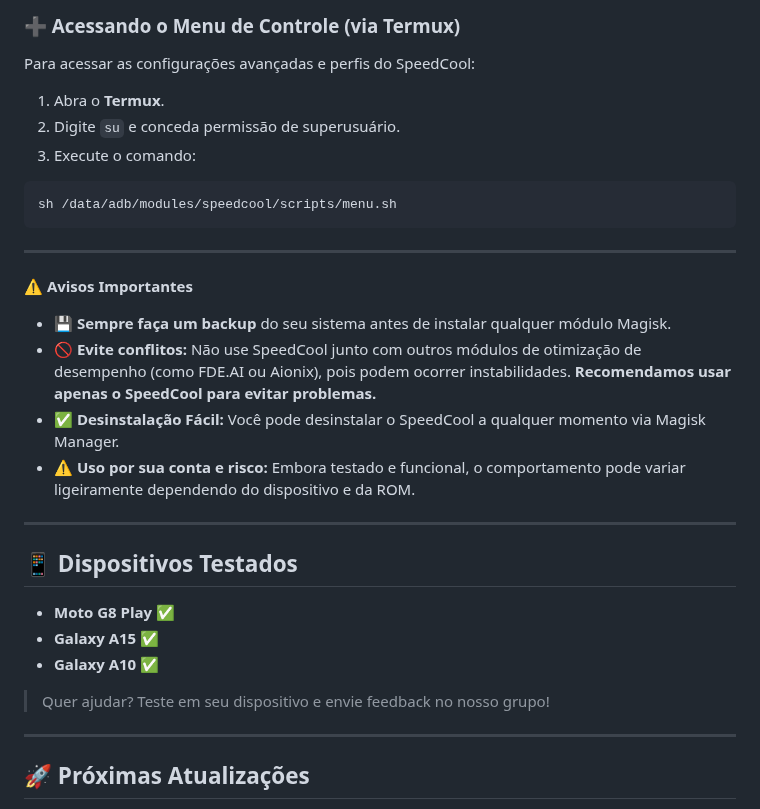
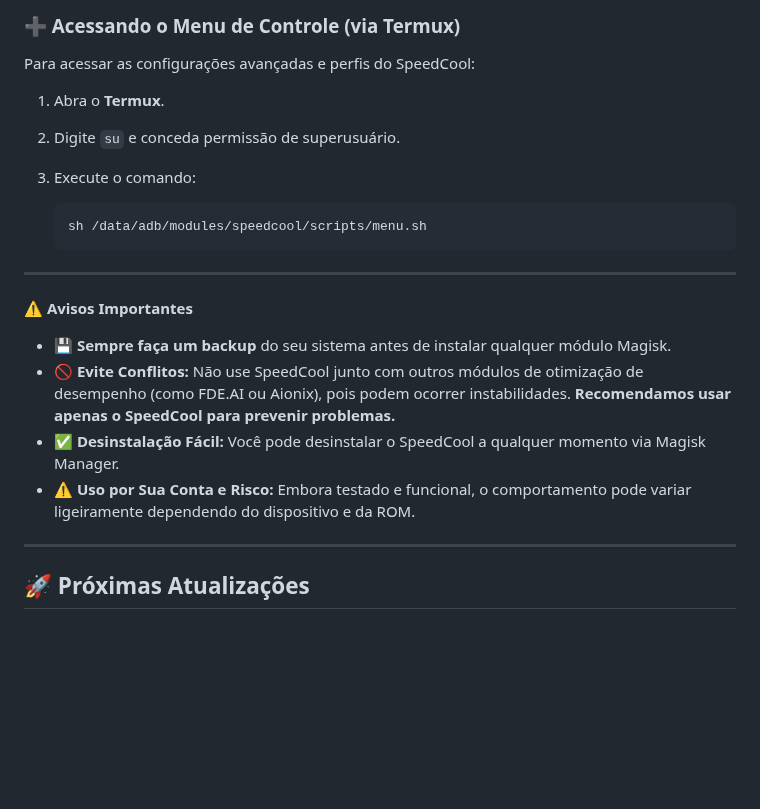
Before and after one commit to Llucs/SpeedCool-Magisk-Module, a Markdown page: README-pt-br.md, the part around one of its changes. Drawn GitHub-style; blank space fills up the shorter version.

````diff
--- a/README-pt-br.md
+++ b/README-pt-br.md
@@ -74,32 +79,22 @@ Siga estes passos simples para instalar o SpeedCool:
 
 Para acessar as configurações avançadas e perfis do SpeedCool:
 
-1. Abra o **Termux**.
-2. Digite `su` e conceda permissão de superusuário.
-3. Execute o comando:
+1.  Abra o **Termux**.
+2.  Digite `su` e conceda permissão de superusuário.
+3.  Execute o comando:
 
-```bash
-sh /data/adb/modules/speedcool/scripts/menu.sh
-```
+    ```bash
+    sh /data/adb/modules/speedcool/scripts/menu.sh
+    ```
 
 ---
 
 ⚠️ **Avisos Importantes**
 
-- 💾 **Sempre faça um backup** do seu sistema antes de instalar qualquer módulo Magisk.
-- 🚫 **Evite conflitos:** Não use SpeedCool junto com outros módulos de otimização de desempenho (como FDE.AI ou Aionix), pois podem ocorrer instabilidades. **Recomendamos usar apenas o SpeedCool para evitar problemas.**
-- ✅ **Desinstalação Fácil:** Você pode desinstalar o SpeedCool a qualquer momento via Magisk Manager.
-- ⚠️ **Uso por sua conta e risco:** Embora testado e funcional, o comportamento pode variar ligeiramente dependendo do dispositivo e da ROM.
-
----
-
-## 📱 Dispositivos Testados
-
-- **Moto G8 Play** ✅
-- **Galaxy A15** ✅
-- **Galaxy A10** ✅
-
-> Quer ajudar? Teste em seu dispositivo e envie feedback no nosso grupo!
+*   💾 **Sempre faça um backup** do seu sistema antes de instalar qualquer módulo Magisk.
+*   🚫 **Evite Conflitos:** Não use SpeedCool junto com outros módulos de otimização de desempenho (como FDE.AI ou Aionix), pois podem ocorrer instabilidades. **Recomendamos usar apenas o SpeedCool para prevenir problemas.**
+*   ✅ **Desinstalação Fácil:** Você pode desinstalar o SpeedCool a qualquer momento via Magisk Manager.
+*   ⚠️ **Uso por Sua Conta e Risco:** Embora testado e funcional, o comportamento pode variar ligeiramente dependendo do dispositivo e da ROM.
 
 ---
 
````
Also changed, not shown: other parts of README-pt-br.md (+58 -31 lines).
